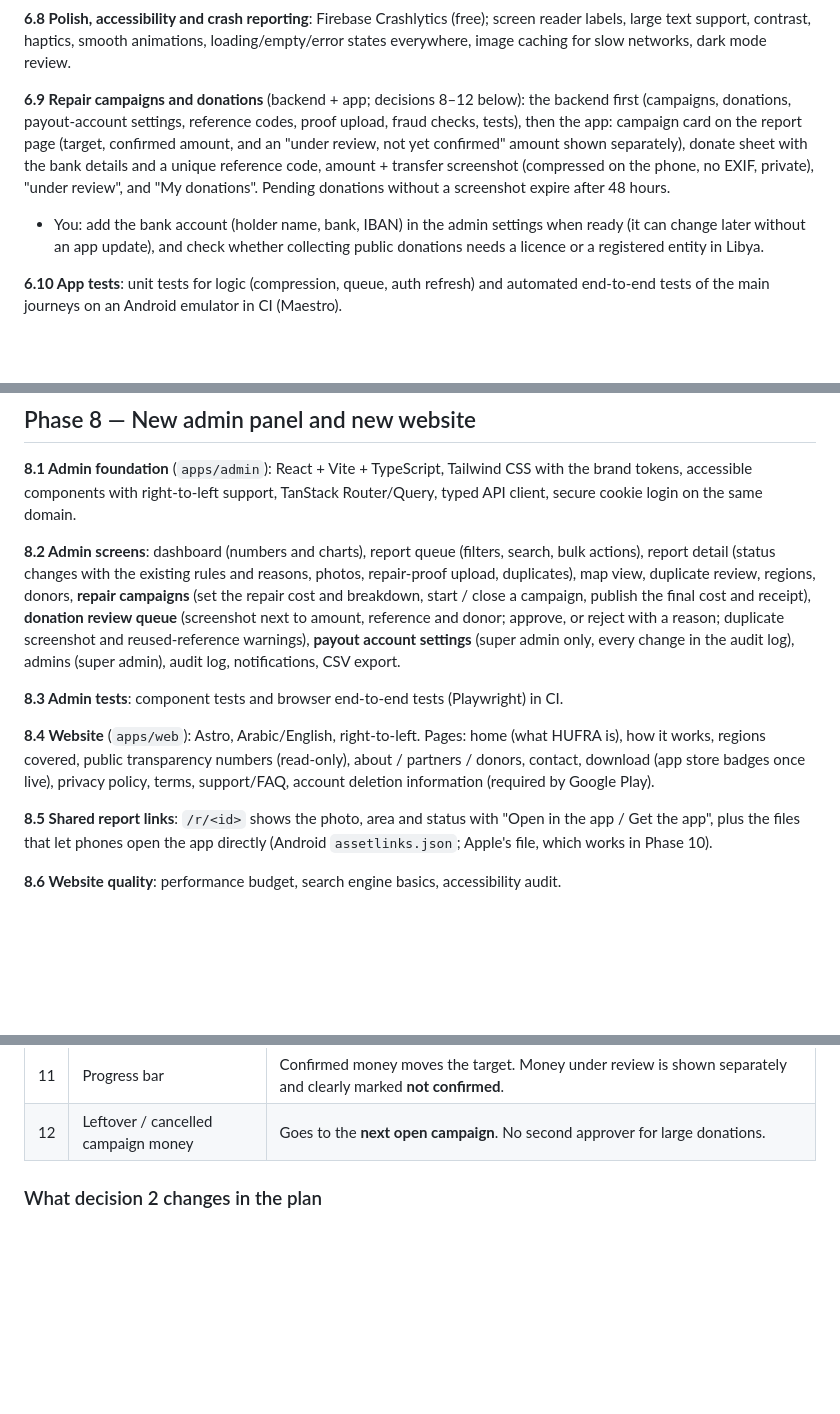
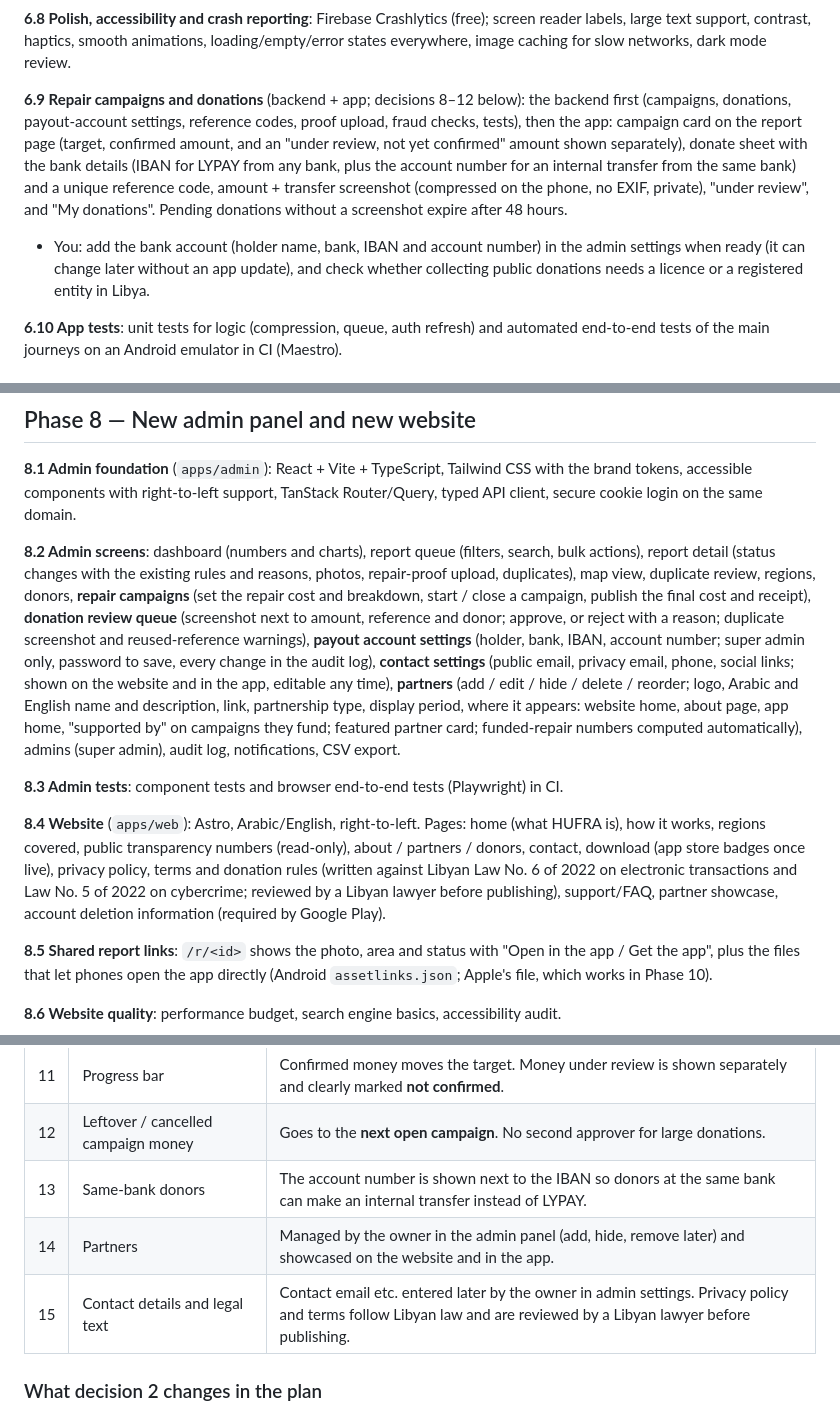
Before and after one commit to mohamedsalem811-ops/hufra, a Markdown page: docs/EXECUTION_PLAN.md, 3 parts joined by grey strips. Rendered like a GitHub page; blank space fills up the shorter version.

Commit message:
Plan: same-bank account number, partners and contact settings, legal pages per Libyan law (decisions 13-15)
Co-Authored-By: Claude Opus 5.5 <noreply@anthropic.com>
Claude-Session: https://claude.ai/code/session_01LMKXMw9YgumCvdqiZ4bAT3

```diff
--- a/docs/EXECUTION_PLAN.md
+++ b/docs/EXECUTION_PLAN.md
@@ -121,8 +121,8 @@ One Cloudflare Worker serves everything on one domain: `/api/*` (API), `/admin/*
 
 **6.8 Polish, accessibility and crash reporting**: Firebase Crashlytics (free); screen reader labels, large text support, contrast, haptics, smooth animations, loading/empty/error states everywhere, image caching for slow networks, dark mode review.
 
-**6.9 Repair campaigns and donations** (backend + app; decisions 8–12 below): the backend first (campaigns, donations, payout-account settings, reference codes, proof upload, fraud checks, tests), then the app: campaign card on the report page (target, confirmed amount, and an "under review, not yet confirmed" amount shown separately), donate sheet with the bank details and a unique reference code, amount + transfer screenshot (compressed on the phone, no EXIF, private), "under review", and "My donations". Pending donations without a screenshot expire after 48 hours.
-- You: add the bank account (holder name, bank, IBAN) in the admin settings when ready (it can change later without an app update), and check whether collecting public donations needs a licence or a registered entity in Libya.
+**6.9 Repair campaigns and donations** (backend + app; decisions 8–12 below): the backend first (campaigns, donations, payout-account settings, reference codes, proof upload, fraud checks, tests), then the app: campaign card on the report page (target, confirmed amount, and an "under review, not yet confirmed" amount shown separately), donate sheet with the bank details (IBAN for LYPAY from any bank, plus the account number for an internal transfer from the same bank) and a unique reference code, amount + transfer screenshot (compressed on the phone, no EXIF, private), "under review", and "My donations". Pending donations without a screenshot expire after 48 hours.
+- You: add the bank account (holder name, bank, IBAN and account number) in the admin settings when ready (it can change later without an app update), and check whether collecting public donations needs a licence or a registered entity in Libya.
 
 **6.10 App tests**: unit tests for logic (compression, queue, auth refresh) and automated end-to-end tests of the main journeys on an Android emulator in CI (Maestro).
 
@@ -135,11 +135,11 @@ One Cloudflare Worker serves everything on one domain: `/api/*` (API), `/admin/*
 
 **8.1 Admin foundation** (`apps/admin`): React + Vite + TypeScript, Tailwind CSS with the brand tokens, accessible components with right-to-left support, TanStack Router/Query, typed API client, secure cookie login on the same domain.
 
-**8.2 Admin screens**: dashboard (numbers and charts), report queue (filters, search, bulk actions), report detail (status changes with the existing rules and reasons, photos, repair-proof upload, duplicates), map view, duplicate review, regions, donors, **repair campaigns** (set the repair cost and breakdown, start / close a campaign, publish the final cost and receipt), **donation review queue** (screenshot next to amount, reference and donor; approve, or reject with a reason; duplicate screenshot and reused-reference warnings), **payout account settings** (super admin only, every change in the audit log), admins (super admin), audit log, notifications, CSV export.
+**8.2 Admin screens**: dashboard (numbers and charts), report queue (filters, search, bulk actions), report detail (status changes with the existing rules and reasons, photos, repair-proof upload, duplicates), map view, duplicate review, regions, donors, **repair campaigns** (set the repair cost and breakdown, start / close a campaign, publish the final cost and receipt), **donation review queue** (screenshot next to amount, reference and donor; approve, or reject with a reason; duplicate screenshot and reused-reference warnings), **payout account settings** (holder, bank, IBAN, account number; super admin only, password to save, every change in the audit log), **contact settings** (public email, privacy email, phone, social links; shown on the website and in the app, editable any time), **partners** (add / edit / hide / delete / reorder; logo, Arabic and English name and description, link, partnership type, display period, where it appears: website home, about page, app home, "supported by" on campaigns they fund; featured partner card; funded-repair numbers computed automatically), admins (super admin), audit log, notifications, CSV export.
 
 **8.3 Admin tests**: component tests and browser end-to-end tests (Playwright) in CI.
 
-**8.4 Website** (`apps/web`): Astro, Arabic/English, right-to-left. Pages: home (what HUFRA is), how it works, regions covered, public transparency numbers (read-only), about / partners / donors, contact, download (app store badges once live), privacy policy, terms, support/FAQ, account deletion information (required by Google Play).
+**8.4 Website** (`apps/web`): Astro, Arabic/English, right-to-left. Pages: home (what HUFRA is), how it works, regions covered, public transparency numbers (read-only), about / partners / donors, contact, download (app store badges once live), privacy policy, terms and donation rules (written against Libyan Law No. 6 of 2022 on electronic transactions and Law No. 5 of 2022 on cybercrime; reviewed by a Libyan lawyer before publishing), support/FAQ, partner showcase, account deletion information (required by Google Play).
 
 **8.5 Shared report links**: `/r/<id>` shows the photo, area and status with "Open in the app / Get the app", plus the files that let phones open the app directly (Android `assetlinks.json`; Apple's file, which works in Phase 10).
 
@@ -180,6 +180,9 @@ One Cloudflare Worker serves everything on one domain: `/api/*` (API), `/admin/*
 | 10 | Account required to donate | **Yes.** |
 | 11 | Progress bar | Confirmed money moves the target. Money under review is shown separately and clearly marked **not confirmed**. |
 | 12 | Leftover / cancelled campaign money | Goes to the **next open campaign**. No second approver for large donations. |
+| 13 | Same-bank donors | The account number is shown next to the IBAN so donors at the same bank can make an internal transfer instead of LYPAY. |
+| 14 | Partners | Managed by the owner in the admin panel (add, hide, remove later) and showcased on the website and in the app. |
+| 15 | Contact details and legal text | Contact email etc. entered later by the owner in admin settings. Privacy policy and terms follow Libyan law and are reviewed by a Libyan lawyer before publishing. |
 
 ### What decision 2 changes in the plan
 
```
